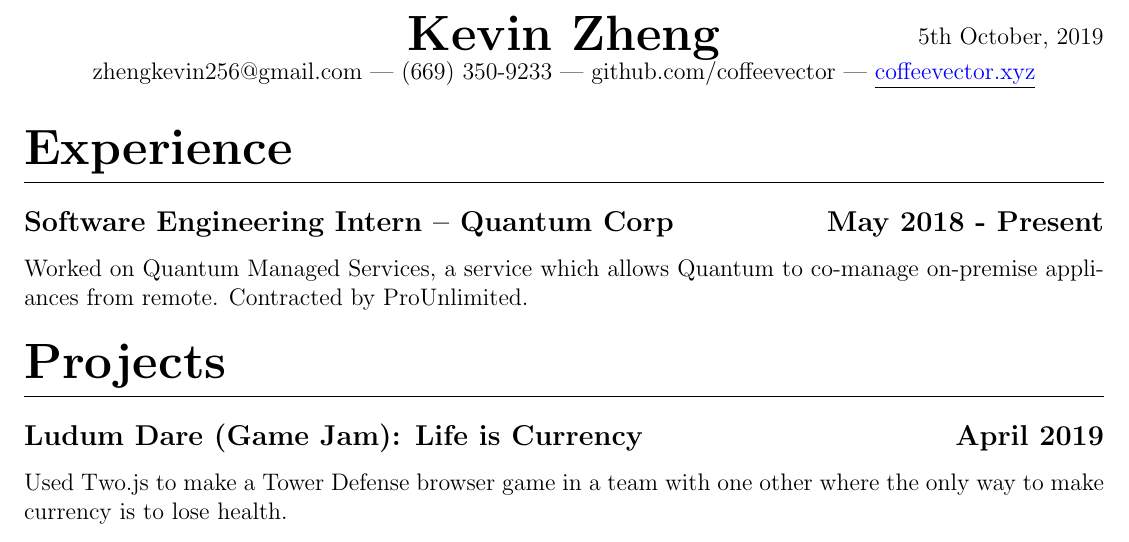
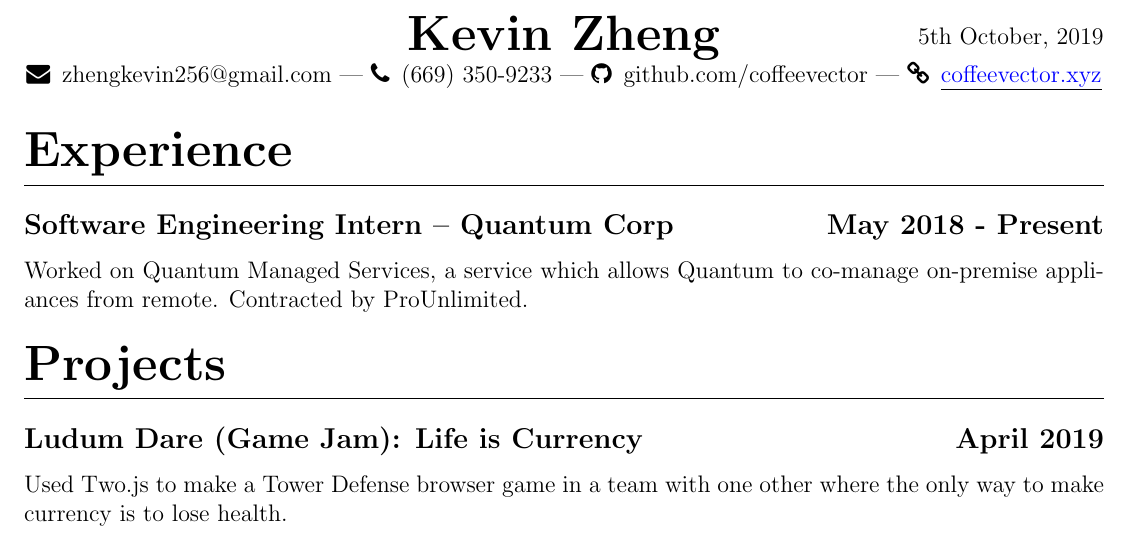
Before and after one commit to KevinPal/Resume-1, a LaTeX CV (Resume.tex): part of the page, cut so that both start at the same text. Compiled offline with pdfLaTeX.

Commit message:
Added fonts in my contact details
Email, phone, github, website

```diff
--- a/Resume.tex
+++ b/Resume.tex
@@ -8,6 +8,7 @@
 \usepackage{enumitem}
 \usepackage[nodayofweek, level]{datetime}
 \usepackage{subfiles}
+\usepackage{fontawesome}
 \titleformat{\section}{\vspace{-2mm}\huge\bfseries}{}{0em}{}[\titlerule]
 \titleformat{\subsection}{\large\bfseries}{}{0em}{}
 \titleformat{\subsubsection}[runin]{}{}{0em}{}[ --- ]
@@ -17,7 +18,7 @@
 \renewcommand{\maketitle}{
     \begin{center}
         \noindent\textbox{\hfill}\textbox{\hfil\bfseries\huge Kevin Zheng\hfil}\textbox{\hfill \today}
-        {zhengkevin256@gmail.com --- (669) 350-9233 --- github.com/coffeevector --- \underline{\color{blue}coffeevector.xyz}}
+        {\faEnvelope \enskip zhengkevin256@gmail.com --- \faPhone \enskip (669) 350-9233 --- \faGithub \enskip github.com/coffeevector --- \faChain \enskip \underline{\color{blue}coffeevector.xyz}}
     \end{center} }
 \pagenumbering{gobble}
 \begin{document}
```
Also changed, not shown: Resume.jpg, Resume.pdf.
